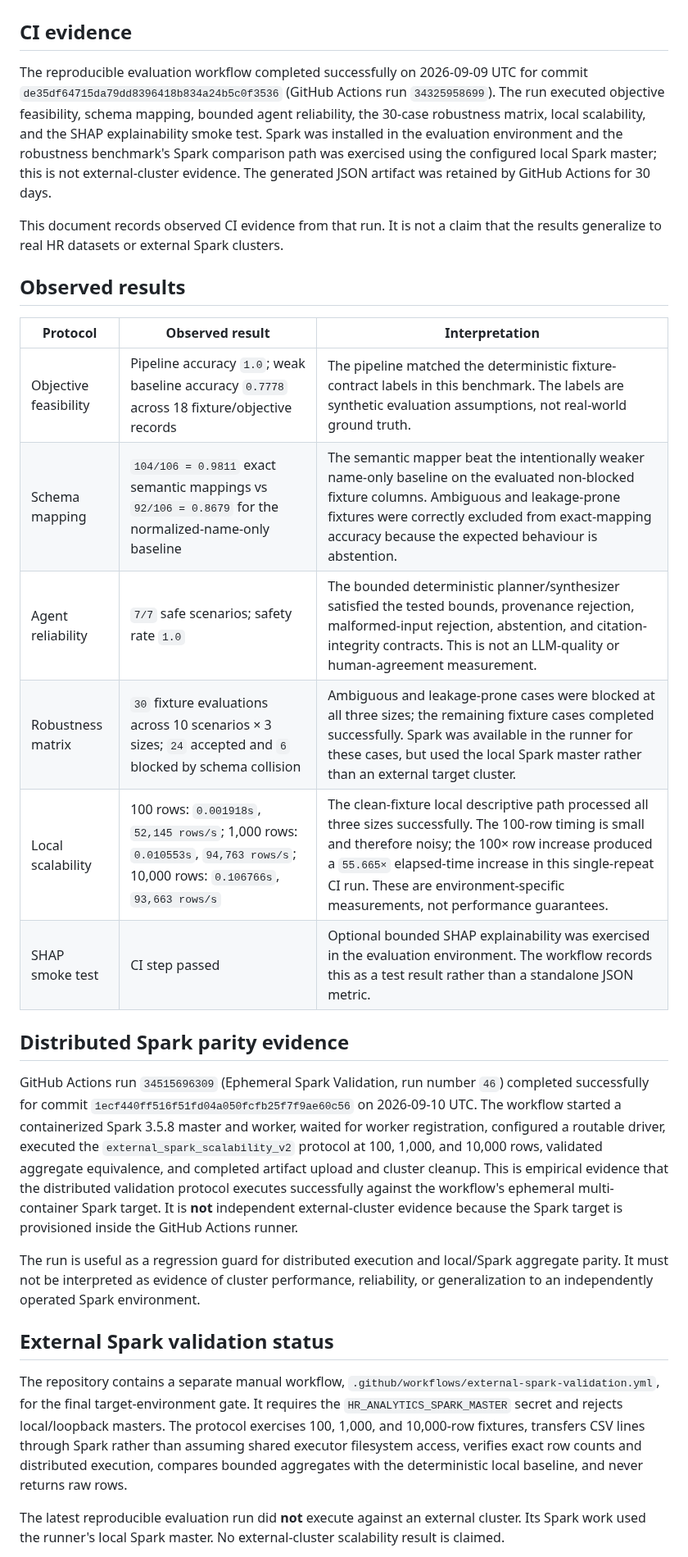
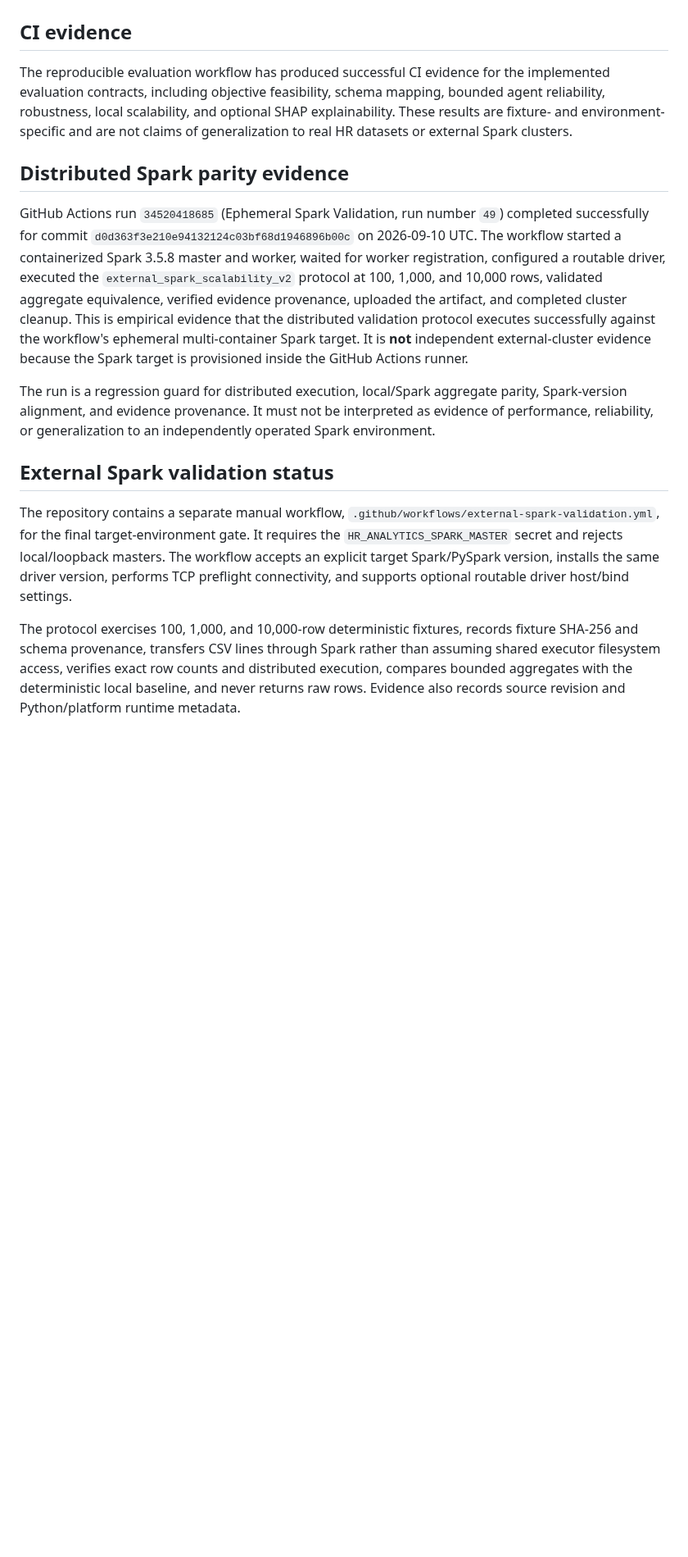
Before and after one commit to adithyahhegde/hr-agentic-big-data-analytics, a Markdown page: docs/EVALUATION_RESULTS.md, the part around one of its changes. Shown at 82% size. Rendered like a GitHub page; blank space fills up the shorter version.

Commit message:
docs: refresh distributed Spark evidence

```diff
--- a/docs/EVALUATION_RESULTS.md
+++ b/docs/EVALUATION_RESULTS.md
@@ -2,30 +2,17 @@
 
 ## CI evidence
 
-The reproducible evaluation workflow completed successfully on 2026-09-09 UTC for commit `de35df64715da79dd8396418b834a24b5c0f3536` (GitHub Actions run `34325958699`). The run executed objective feasibility, schema mapping, bounded agent reliability, the 30-case robustness matrix, local scalability, and the SHAP explainability smoke test. Spark was installed in the evaluation environment and the robustness benchmark's Spark comparison path was exercised using the configured local Spark master; this is not external-cluster evidence. The generated JSON artifact was retained by GitHub Actions for 30 days.
-
-This document records observed CI evidence from that run. It is not a claim that the results generalize to real HR datasets or external Spark clusters.
-
-## Observed results
-
-| Protocol | Observed result | Interpretation |
-|---|---|---|
-| Objective feasibility | Pipeline accuracy `1.0`; weak baseline accuracy `0.7778` across 18 fixture/objective records | The pipeline matched the deterministic fixture-contract labels in this benchmark. The labels are synthetic evaluation assumptions, not real-world ground truth. |
-| Schema mapping | `104/106 = 0.9811` exact semantic mappings vs `92/106 = 0.8679` for the normalized-name-only baseline | The semantic mapper beat the intentionally weaker name-only baseline on the evaluated non-blocked fixture columns. Ambiguous and leakage-prone fixtures were correctly excluded from exact-mapping accuracy because the expected behaviour is abstention. |
-| Agent reliability | `7/7` safe scenarios; safety rate `1.0` | The bounded deterministic planner/synthesizer satisfied the tested bounds, provenance rejection, malformed-input rejection, abstention, and citation-integrity contracts. This is not an LLM-quality or human-agreement measurement. |
-| Robustness matrix | `30` fixture evaluations across 10 scenarios × 3 sizes; `24` accepted and `6` blocked by schema collision | Ambiguous and leakage-prone cases were blocked at all three sizes; the remaining fixture cases completed successfully. Spark was available in the runner for these cases, but used the local Spark master rather than an external target cluster. |
-| Local scalability | 100 rows: `0.001918s`, `52,145 rows/s`; 1,000 rows: `0.010553s`, `94,763 rows/s`; 10,000 rows: `0.106766s`, `93,663 rows/s` | The clean-fixture local descriptive path processed all three sizes successfully. The 100-row timing is small and therefore noisy; the 100× row increase produced a `55.665×` elapsed-time increase in this single-repeat CI run. These are environment-specific measurements, not performance guarantees. |
-| SHAP smoke test | CI step passed | Optional bounded SHAP explainability was exercised in the evaluation environment. The workflow records this as a test result rather than a standalone JSON metric. |
+The reproducible evaluation workflow has produced successful CI evidence for the implemented evaluation contracts, including objective feasibility, schema mapping, bounded agent reliability, robustness, local scalability, and optional SHAP explainability. These results are fixture- and environment-specific and are not claims of generalization to real HR datasets or external Spark clusters.
 
 ## Distributed Spark parity evidence
 
-GitHub Actions run `34515696309` (Ephemeral Spark Validation, run number `46`) completed successfully for commit `1ecf440ff516f51fd04a050fcfb25f7f9ae60c56` on 2026-09-10 UTC. The workflow started a containerized Spark 3.5.8 master and worker, waited for worker registration, configured a routable driver, executed the `external_spark_scalability_v2` protocol at 100, 1,000, and 10,000 rows, validated aggregate equivalence, and completed artifact upload and cluster cleanup. This is empirical evidence that the distributed validation protocol executes successfully against the workflow's ephemeral multi-container Spark target. It is **not** independent external-cluster evidence because the Spark target is provisioned inside the GitHub Actions runner.
+GitHub Actions run `34520418685` (Ephemeral Spark Validation, run number `49`) completed successfully for commit `d0d363f3e210e94132124c03bf68d1946896b00c` on 2026-09-10 UTC. The workflow started a containerized Spark 3.5.8 master and worker, waited for worker registration, configured a routable driver, executed the `external_spark_scalability_v2` protocol at 100, 1,000, and 10,000 rows, validated aggregate equivalence, verified evidence provenance, uploaded the artifact, and completed cluster cleanup. This is empirical evidence that the distributed validation protocol executes successfully against the workflow's ephemeral multi-container Spark target. It is **not** independent external-cluster evidence because the Spark target is provisioned inside the GitHub Actions runner.
 
-The run is useful as a regression guard for distributed execution and local/Spark aggregate parity. It must not be interpreted as evidence of cluster performance, reliability, or generalization to an independently operated Spark environment.
+The run is a regression guard for distributed execution, local/Spark aggregate parity, Spark-version alignment, and evidence provenance. It must not be interpreted as evidence of performance, reliability, or generalization to an independently operated Spark environment.
 
 ## External Spark validation status
 
-The repository contains a separate manual workflow, `.github/workflows/external-spark-validation.yml`, for the final target-environment gate. It requires the `HR_ANALYTICS_SPARK_MASTER` secret and rejects local/loopback masters. The protocol exercises 100, 1,000, and 10,000-row fixtures, transfers CSV lines through Spark rather than assuming shared executor filesystem access, verifies exact row counts and distributed execution, compares bounded aggregates with the deterministic local baseline, and never returns raw rows.
+The repository contains a separate manual workflow, `.github/workflows/external-spark-validation.yml`, for the final target-environment gate. It requires the `HR_ANALYTICS_SPARK_MASTER` secret and rejects local/loopback masters. The workflow accepts an explicit target Spark/PySpark version, installs the same driver version, performs TCP preflight connectivity, and supports optional routable driver host/bind settings.
 
-The latest reproducible evaluation run did **not** execute against an external cluster. Its Spark work used the runner's local Spark master. No external-cluster scalability result is claimed.
+The protocol exercises 100, 1,000, and 10,000-row deterministic fixtures, records fixture SHA-256 and schema provenance, transfers CSV lines through Spark rather than assuming shared executor filesystem access, verifies exact row counts and distributed execution, compares bounded aggregates with the deterministic local baseline, and never returns raw rows. Evidence also records source revision and Python/platform runtime metadata.
 
```
Also changed, not shown: other parts of docs/EVALUATION_RESULTS.md (+1 -1 lines).
